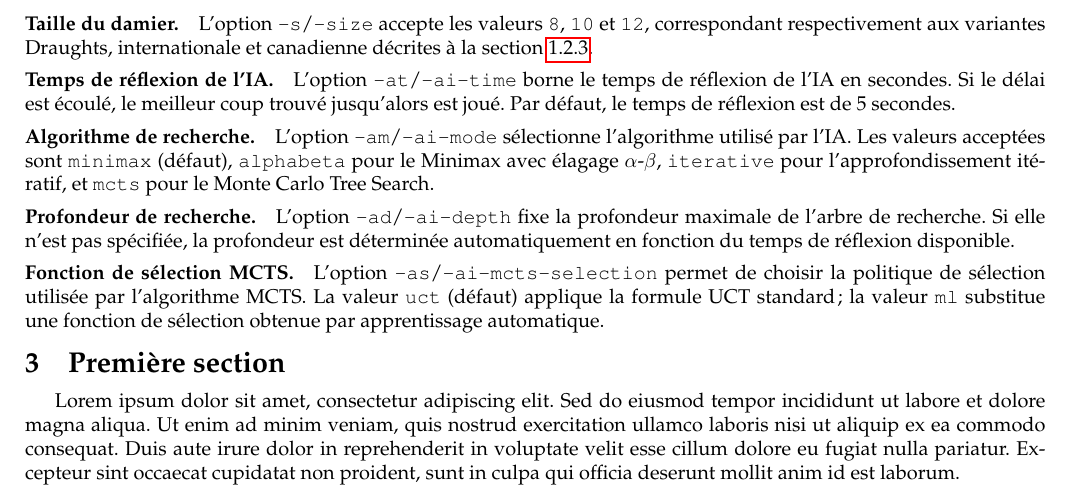
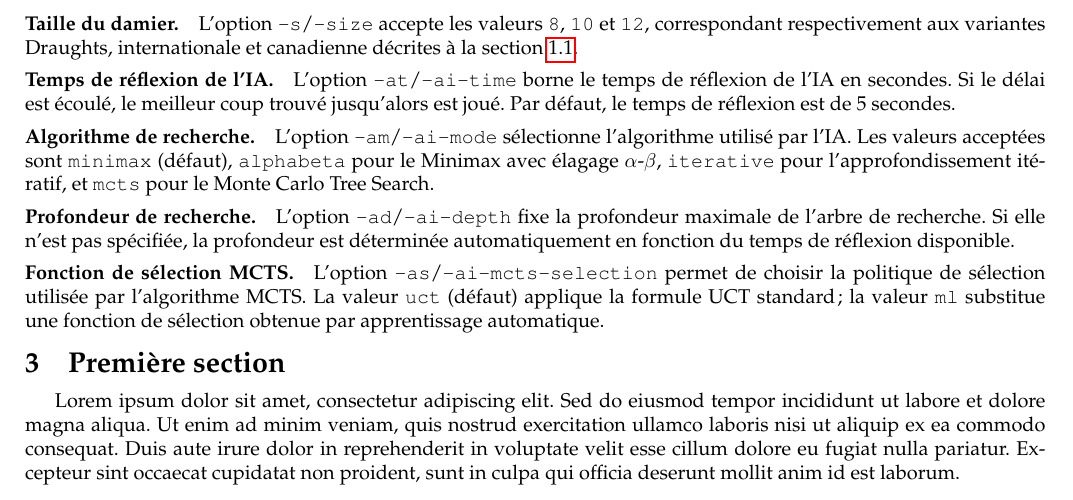
Before and after one commit to Larmure/Checkers, a LaTeX document (pdp/02-final/report.tex): part of page 3 of 4, cut so that both start at the same text. Compiled offline with pdfLaTeX.

Commit message:
report/correct options

```diff
--- a/pdp/02-final/report.tex
+++ b/pdp/02-final/report.tex
@@ -190,7 +192,7 @@ les blancs sont contrôlés par l'IA par défaut.
 \paragraph{Taille du damier.}
 L'option \texttt{-s}/\texttt{--size} accepte les valeurs \texttt{8}, \texttt{10}
 et \texttt{12}, correspondant respectivement aux variantes Draughts, internationale
-et canadienne décrites à la section~\ref{sec:prise-pion}.
+et canadienne décrites à la section~\ref{sec:variantes}.
 
 \paragraph{Temps de réflexion de l'IA.}
 L'option \texttt{-at}/\texttt{--ai-time} borne le temps de réflexion de l'IA en
```
Also changed, not shown: pdp/02-final/report.pdf, pdp/02-final/report.tex (2 more changed lines).
